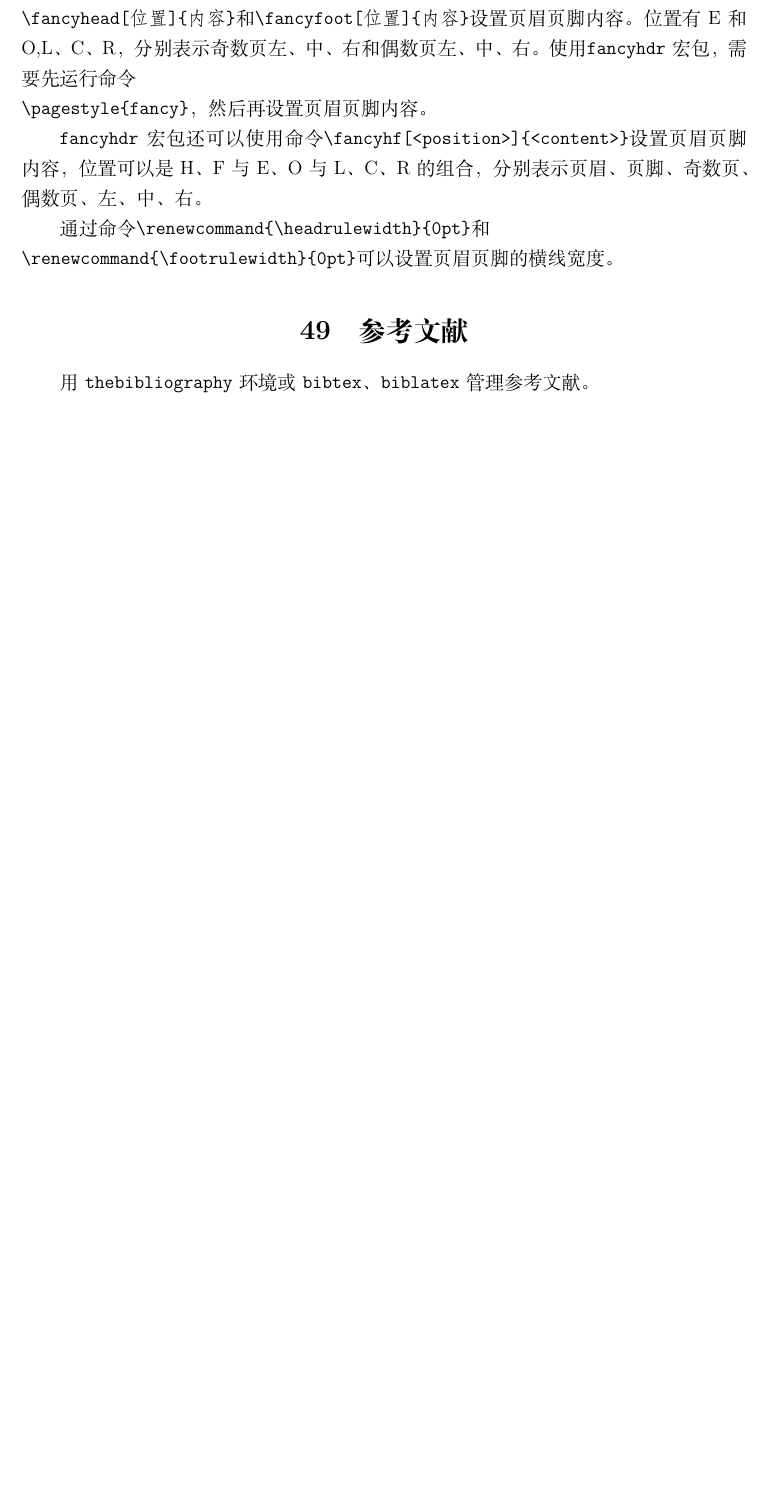
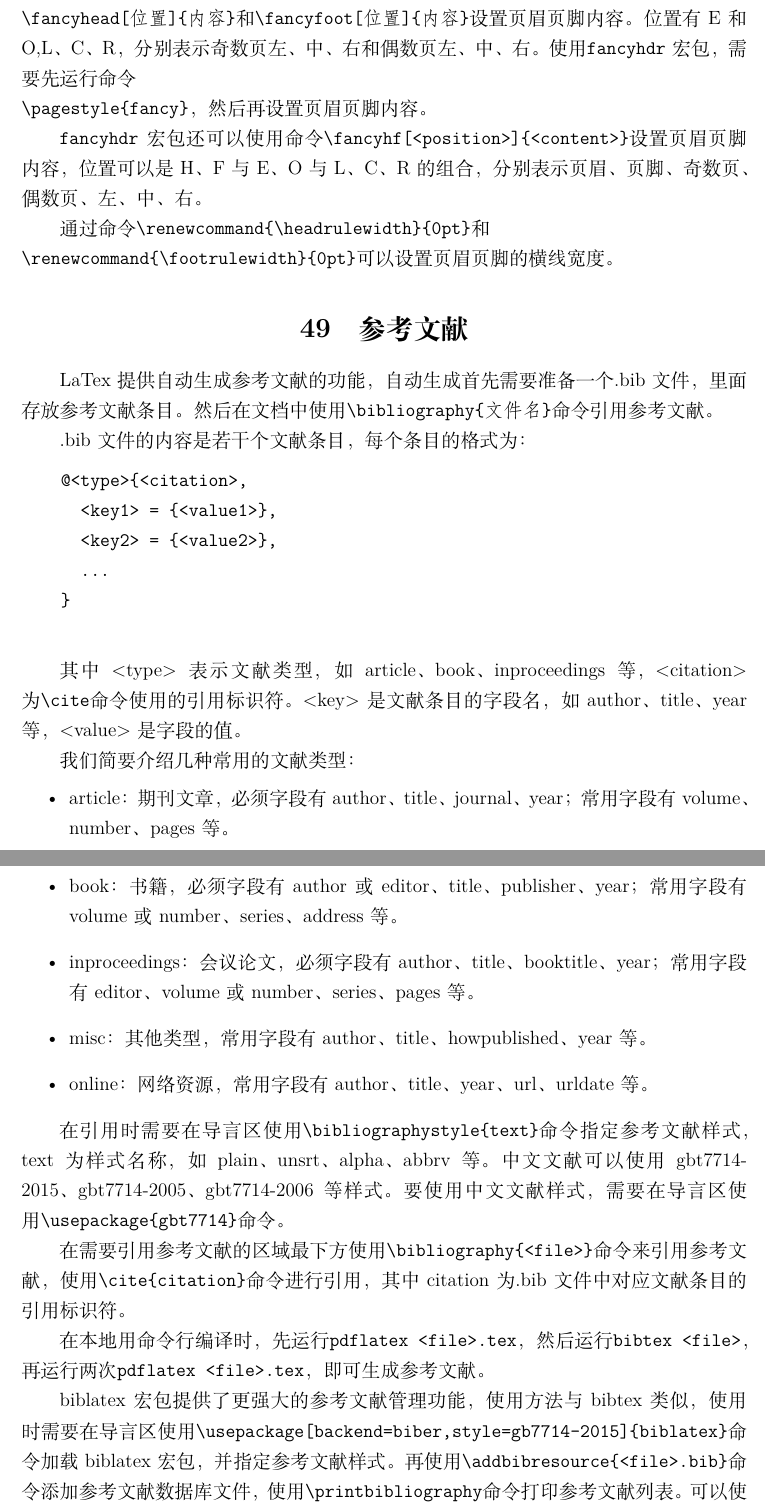
Before and after one commit to Fanlifu03/latex-tutorial, a LaTeX document (简明LaTeX教程.tex): part of page 26 of 28 before the commit and two parts of pages 26 and 27 of 29 after it, the two joined at a grey line, cut so that both start at the same text, the shorter picture padded with empty space. Compiled offline with XeLaTeX.

Commit message:
参考文献

```diff
--- a/简明LaTeX教程.tex
+++ b/简明LaTeX教程.tex
@@ -1024,7 +1024,44 @@ page-style有plain、empty、headings、myheadings等，分别表示空白页眉
 \verb|\renewcommand{\footrulewidth}{0pt}|可以设置页眉页脚的横线宽度。
 
 \section{参考文献}
-用 \verb|thebibliography| 环境或 \verb|bibtex|、\verb|biblatex| 管理参考文献。
+LaTex提供自动生成参考文献的功能，自动生成首先需要准备一个.bib文件，里面存放参考文献条目。然后在文档中使用\verb|\bibliography{文件名}|命令引用参考文献。
+
+.bib文件的内容是若干个文献条目，每个条目的格式为：
+
+\begin{center}
+  \begin{verbatim}
+    @<type>{<citation>,
+      <key1> = {<value1>},
+      <key2> = {<value2>},
+      ...
+    }
+  \end{verbatim}
+
+\end{center}
+
+其中<type>表示文献类型，如article、book、inproceedings等，<citation>为\verb|\cite|命令使用的引用标识符。
+<key>是文献条目的字段名，如author、title、year等，<value>是字段的值。
+
+我们简要介绍几种常用的文献类型：
+\begin{itemize}
+  \item article：期刊文章，必须字段有author、title、journal、year；常用字段有volume、number、pages等。
+  \item book：书籍，必须字段有author或editor、title、publisher、year；常用字段有volume或number、series、address等。
+  \item inproceedings：会议论文，必须字段有author、title、booktitle、year；常用字段有editor、volume或number、series、pages等。
+  \item misc：其他类型，常用字段有author、title、howpublished、year等。
+  \item online：网络资源，常用字段有author、title、year、url、urldate等。
+\end{itemize}
+
+在引用时需要在导言区使用\verb|\bibliographystyle{text}|命令指定参考文献样式，text为样式名称，如plain、unsrt、alpha、abbrv等。
+中文文献可以使用gbt7714-2015、gbt7714-2005、gbt7714-2006等样式。要使用中文文献样式，需要在导言区使用\verb|\usepackage{gbt7714}|命令。
+
+在需要引用参考文献的区域最下方使用\verb|\bibliography{<file>}|命令来引用参考文献，使用\verb|\cite{citation}|命令进行引用，其中citation为.bib文件中对应文献条目的引用标识符。
+
+在本地用命令行编译时，先运行\verb|pdflatex <file>.tex|，然后运行\verb|bibtex <file>|，再运行两次\verb|pdflatex <file>.tex|，即可生成参考文献。
+
+biblatex宏包提供了更强大的参考文献管理功能，使用方法与bibtex类似，使用时需要在导言区使用\verb|\usepackage[backend=biber,style=gb7714-2015]{biblatex}|命令加载biblatex宏包，并指定参考文献样式。
+再使用\verb|\addbibresource{<file>.bib}|命令添加参考文献数据库文件，使用\verb|\printbibliography|命令打印参考文献列表。
+可以使用\verb|\cite{citation}|命令进行引用，其中citation为.bib文件中对应文献条目的引用标识符。还可以使用\verb|\citeauthor{citation}|命令引用作者，\verb|\citeyear{citation}|引用年份，
+\verb|textcite{citation}|命令引用作者和年份，\verb|parencite{citation}|命令将角标写入行内，\verb|footcite{citation}|命令在脚注中引用。
 
 \section{索引}
 用 \verb|makeidx| 或 \verb|imakeidx| 宏包生成索引。
```
